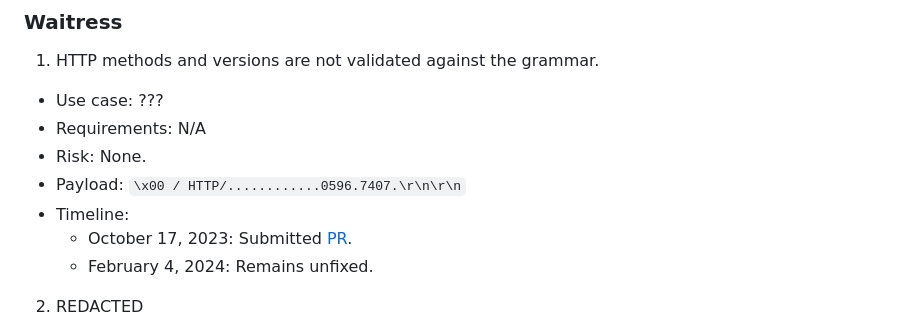
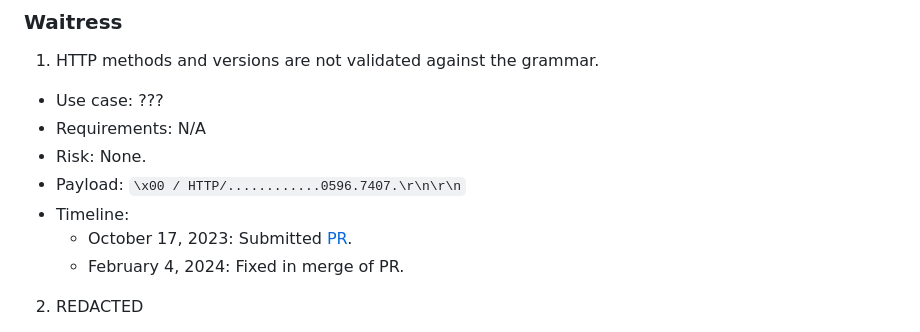
Before and after one commit to narfindustries/http-garden, a Markdown page: README.md, the part around the change. GitHub-like rendering.

Commit message:
Update Waitress bug to reflect merge

```diff
--- a/README.md
+++ b/README.md
@@ -1144,7 +1144,7 @@ Each bug is described with the following fields:
   - Payload: `\x00 / HTTP/............0596.7407.\r\n\r\n`
   - Timeline:
     - October 17, 2023: Submitted [PR](https://github.com/Pylons/waitress/pull/423).
-    - February 4, 2024: Remains unfixed.
+    - February 4, 2024: Fixed in merge of PR.
 2. REDACTED
   - Use case: Request smuggling
   - Requirements: REDACTED
```
